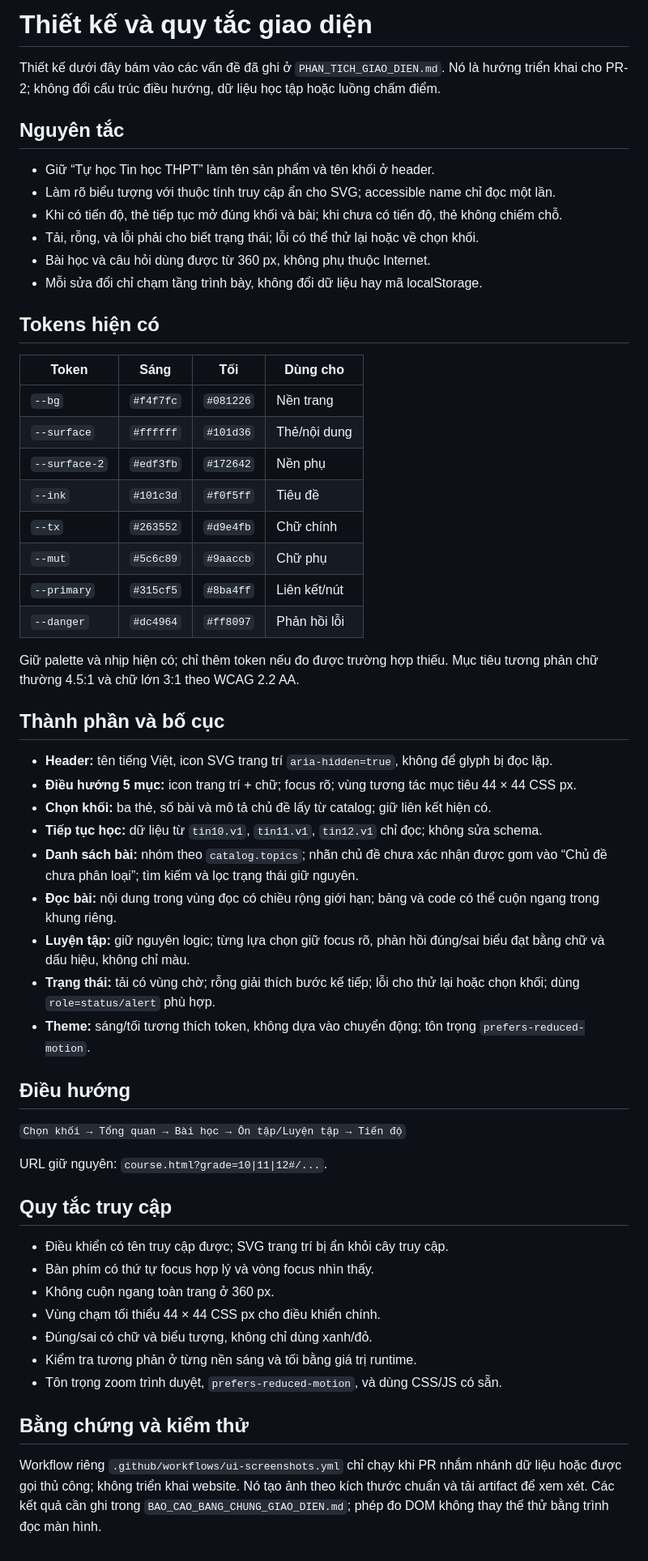
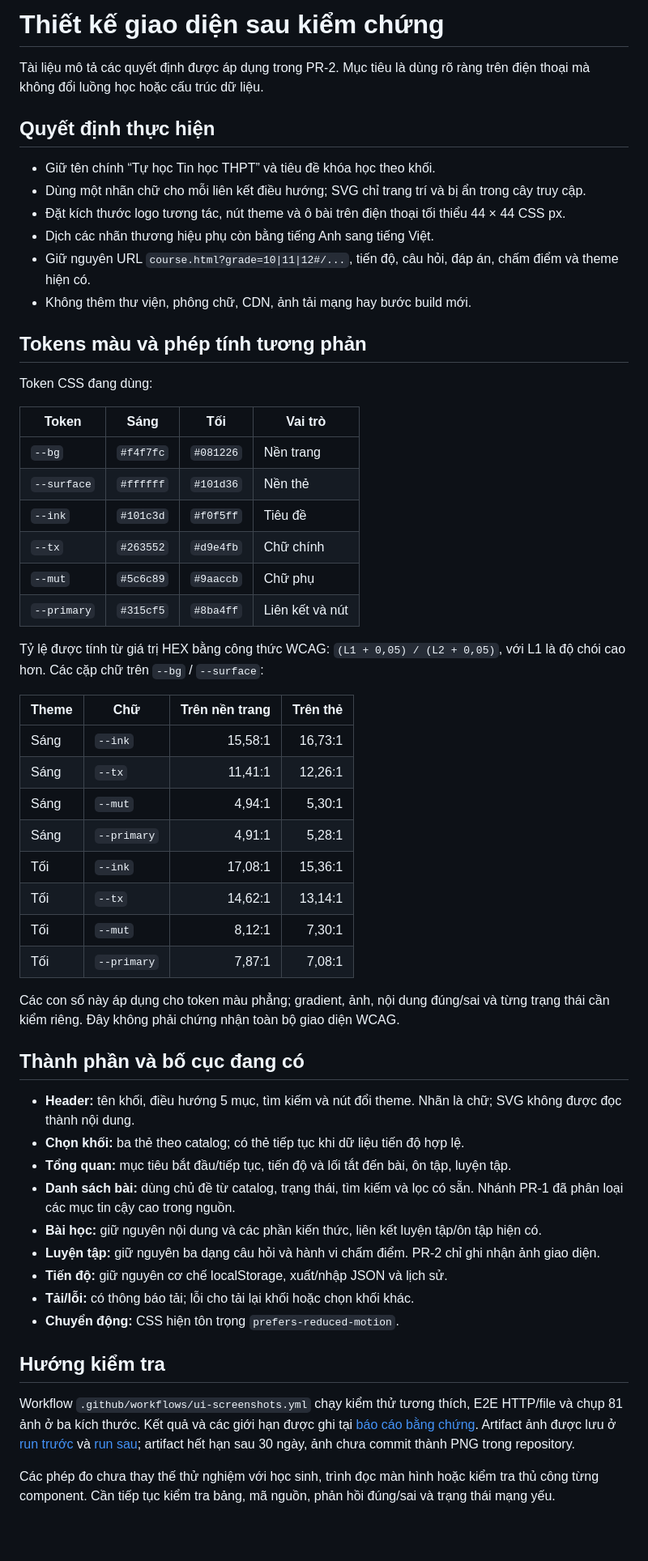
Before and after one commit to tranphuc2026abc-prog/website-tu-hoc-tin12, a Markdown page: docs/ui/THIET_KE_GIAO_DIEN.md, the part around the change. Shown at 81% size. Drawn GitHub-style; blank space fills up the shorter version.

Commit message:
Ghi lại thiết kế và kết quả thực tế

```diff
--- a/docs/ui/THIET_KE_GIAO_DIEN.md
+++ b/docs/ui/THIET_KE_GIAO_DIEN.md
@@ -1,59 +1,58 @@
-# Thiết kế và quy tắc giao diện
+# Thiết kế giao diện sau kiểm chứng
 
-Thiết kế dưới đây bám vào các vấn đề đã ghi ở `PHAN_TICH_GIAO_DIEN.md`. Nó là hướng triển khai cho PR-2; không đổi cấu trúc điều hướng, dữ liệu học tập hoặc luồng chấm điểm.
+Tài liệu mô tả các quyết định được áp dụng trong PR-2. Mục tiêu là dùng rõ ràng trên điện thoại mà không đổi luồng học hoặc cấu trúc dữ liệu.
 
-## Nguyên tắc
+## Quyết định thực hiện
 
-- Giữ “Tự học Tin học THPT” làm tên sản phẩm và tên khối ở header.
-- Làm rõ biểu tượng với thuộc tính truy cập ẩn cho SVG; accessible name chỉ đọc một lần.
-- Khi có tiến độ, thẻ tiếp tục mở đúng khối và bài; khi chưa có tiến độ, thẻ không chiếm chỗ.
-- Tải, rỗng, và lỗi phải cho biết trạng thái; lỗi có thể thử lại hoặc về chọn khối.
-- Bài học và câu hỏi dùng được từ 360 px, không phụ thuộc Internet.
-- Mỗi sửa đổi chỉ chạm tầng trình bày, không đổi dữ liệu hay mã localStorage.
+- Giữ tên chính “Tự học Tin học THPT” và tiêu đề khóa học theo khối.
+- Dùng một nhãn chữ cho mỗi liên kết điều hướng; SVG chỉ trang trí và bị ẩn trong cây truy cập.
+- Đặt kích thước logo tương tác, nút theme và ô bài trên điện thoại tối thiểu 44 × 44 CSS px.
+- Dịch các nhãn thương hiệu phụ còn bằng tiếng Anh sang tiếng Việt.
+- Giữ nguyên URL `course.html?grade=10|11|12#/...`, tiến độ, câu hỏi, đáp án, chấm điểm và theme hiện có.
+- Không thêm thư viện, phông chữ, CDN, ảnh tải mạng hay bước build mới.
 
-## Tokens hiện có
+## Tokens màu và phép tính tương phản
 
-| Token | Sáng | Tối | Dùng cho |
+Token CSS đang dùng:
+
+| Token | Sáng | Tối | Vai trò |
 |---|---|---|---|
 | `--bg` | `#f4f7fc` | `#081226` | Nền trang |
-| `--surface` | `#ffffff` | `#101d36` | Thẻ/nội dung |
-| `--surface-2` | `#edf3fb` | `#172642` | Nền phụ |
+| `--surface` | `#ffffff` | `#101d36` | Nền thẻ |
 | `--ink` | `#101c3d` | `#f0f5ff` | Tiêu đề |
 | `--tx` | `#263552` | `#d9e4fb` | Chữ chính |
 | `--mut` | `#5c6c89` | `#9aaccb` | Chữ phụ |
-| `--primary` | `#315cf5` | `#8ba4ff` | Liên kết/nút |
-| `--danger` | `#dc4964` | `#ff8097` | Phản hồi lỗi |
+| `--primary` | `#315cf5` | `#8ba4ff` | Liên kết và nút |
 
-Giữ palette và nhịp hiện có; chỉ thêm token nếu đo được trường hợp thiếu. Mục tiêu tương phản chữ thường 4.5:1 và chữ lớn 3:1 theo WCAG 2.2 AA.
+Tỷ lệ được tính từ giá trị HEX bằng công thức WCAG: `(L1 + 0,05) / (L2 + 0,05)`, với L1 là độ chói cao hơn. Các cặp chữ trên `--bg` / `--surface`:
 
-## Thành phần và bố cục
+| Theme | Chữ | Trên nền trang | Trên thẻ |
+|---|---|---:|---:|
+| Sáng | `--ink` | 15,58:1 | 16,73:1 |
+| Sáng | `--tx` | 11,41:1 | 12,26:1 |
+| Sáng | `--mut` | 4,94:1 | 5,30:1 |
+| Sáng | `--primary` | 4,91:1 | 5,28:1 |
+| Tối | `--ink` | 17,08:1 | 15,36:1 |
+| Tối | `--tx` | 14,62:1 | 13,14:1 |
+| Tối | `--mut` | 8,12:1 | 7,30:1 |
+| Tối | `--primary` | 7,87:1 | 7,08:1 |
 
-- **Header:** tên tiếng Việt, icon SVG trang trí `aria-hidden=true`, không để glyph bị đọc lặp.
-- **Điều hướng 5 mục:** icon trang trí + chữ; focus rõ; vùng tương tác mục tiêu 44 × 44 CSS px.
-- **Chọn khối:** ba thẻ, số bài và mô tả chủ đề lấy từ catalog; giữ liên kết hiện có.
-- **Tiếp tục học:** dữ liệu từ `tin10.v1`, `tin11.v1`, `tin12.v1` chỉ đọc; không sửa schema.
-- **Danh sách bài:** nhóm theo `catalog.topics`; nhãn chủ đề chưa xác nhận được gom vào “Chủ đề chưa phân loại”; tìm kiếm và lọc trạng thái giữ nguyên.
-- **Đọc bài:** nội dung trong vùng đọc có chiều rộng giới hạn; bảng và code có thể cuộn ngang trong khung riêng.
-- **Luyện tập:** giữ nguyên logic; từng lựa chọn giữ focus rõ, phản hồi đúng/sai biểu đạt bằng chữ và dấu hiệu, không chỉ màu.
-- **Trạng thái:** tải có vùng chờ; rỗng giải thích bước kế tiếp; lỗi cho thử lại hoặc chọn khối; dùng `role=status/alert` phù hợp.
-- **Theme:** sáng/tối tương thích token, không dựa vào chuyển động; tôn trọng `prefers-reduced-motion`.
+Các con số này áp dụng cho token màu phẳng; gradient, ảnh, nội dung đúng/sai và từng trạng thái cần kiểm riêng. Đây không phải chứng nhận toàn bộ giao diện WCAG.
 
-## Điều hướng
+## Thành phần và bố cục đang có
 
-`Chọn khối → Tổng quan → Bài học → Ôn tập/Luyện tập → Tiến độ`
+- **Header:** tên khối, điều hướng 5 mục, tìm kiếm và nút đổi theme. Nhãn là chữ; SVG không được đọc thành nội dung.
+- **Chọn khối:** ba thẻ theo catalog; có thẻ tiếp tục khi dữ liệu tiến độ hợp lệ.
+- **Tổng quan:** mục tiêu bắt đầu/tiếp tục, tiến độ và lối tắt đến bài, ôn tập, luyện tập.
+- **Danh sách bài:** dùng chủ đề từ catalog, trạng thái, tìm kiếm và lọc có sẵn. Nhánh PR-1 đã phân loại các mục tin cậy cao trong nguồn.
+- **Bài học:** giữ nguyên nội dung và các phần kiến thức, liên kết luyện tập/ôn tập hiện có.
+- **Luyện tập:** giữ nguyên ba dạng câu hỏi và hành vi chấm điểm. PR-2 chỉ ghi nhận ảnh giao diện.
+- **Tiến độ:** giữ nguyên cơ chế localStorage, xuất/nhập JSON và lịch sử.
+- **Tải/lỗi:** có thông báo tải; lỗi cho tải lại khối hoặc chọn khối khác.
+- **Chuyển động:** CSS hiện tôn trọng `prefers-reduced-motion`.
 
-URL giữ nguyên: `course.html?grade=10|11|12#/...`.
+## Hướng kiểm tra
 
-## Quy tắc truy cập
+Workflow `.github/workflows/ui-screenshots.yml` chạy kiểm thử tương thích, E2E HTTP/file và chụp 81 ảnh ở ba kích thước. Kết quả và các giới hạn được ghi tại [báo cáo bằng chứng](BAO_CAO_BANG_CHUNG_GIAO_DIEN.md). Artifact ảnh được lưu ở [run trước](https://github.com/tranphuc2026abc-prog/website-tu-hoc-tin12/actions/runs/42548475155) và [run sau](https://github.com/tranphuc2026abc-prog/website-tu-hoc-tin12/actions/runs/42549392559); artifact hết hạn sau 30 ngày, ảnh chưa commit thành PNG trong repository.
 
-- Điều khiển có tên truy cập được; SVG trang trí bị ẩn khỏi cây truy cập.
-- Bàn phím có thứ tự focus hợp lý và vòng focus nhìn thấy.
-- Không cuộn ngang toàn trang ở 360 px.
-- Vùng chạm tối thiểu 44 × 44 CSS px cho điều khiển chính.
-- Đúng/sai có chữ và biểu tượng, không chỉ dùng xanh/đỏ.
-- Kiểm tra tương phản ở từng nền sáng và tối bằng giá trị runtime.
-- Tôn trọng zoom trình duyệt, `prefers-reduced-motion`, và dùng CSS/JS có sẵn.
-
-## Bằng chứng và kiểm thử
-
-Workflow riêng `.github/workflows/ui-screenshots.yml` chỉ chạy khi PR nhắm nhánh dữ liệu hoặc được gọi thủ công; không triển khai website. Nó tạo ảnh theo kích thước chuẩn và tải artifact để xem xét. Các kết quả cần ghi trong `BAO_CAO_BANG_CHUNG_GIAO_DIEN.md`; phép đo DOM không thay thế thử bằng trình đọc màn hình.
+Các phép đo chưa thay thế thử nghiệm với học sinh, trình đọc màn hình hoặc kiểm tra thủ công từng component. Cần tiếp tục kiểm tra bảng, mã nguồn, phản hồi đúng/sai và trạng thái mạng yếu.
```
